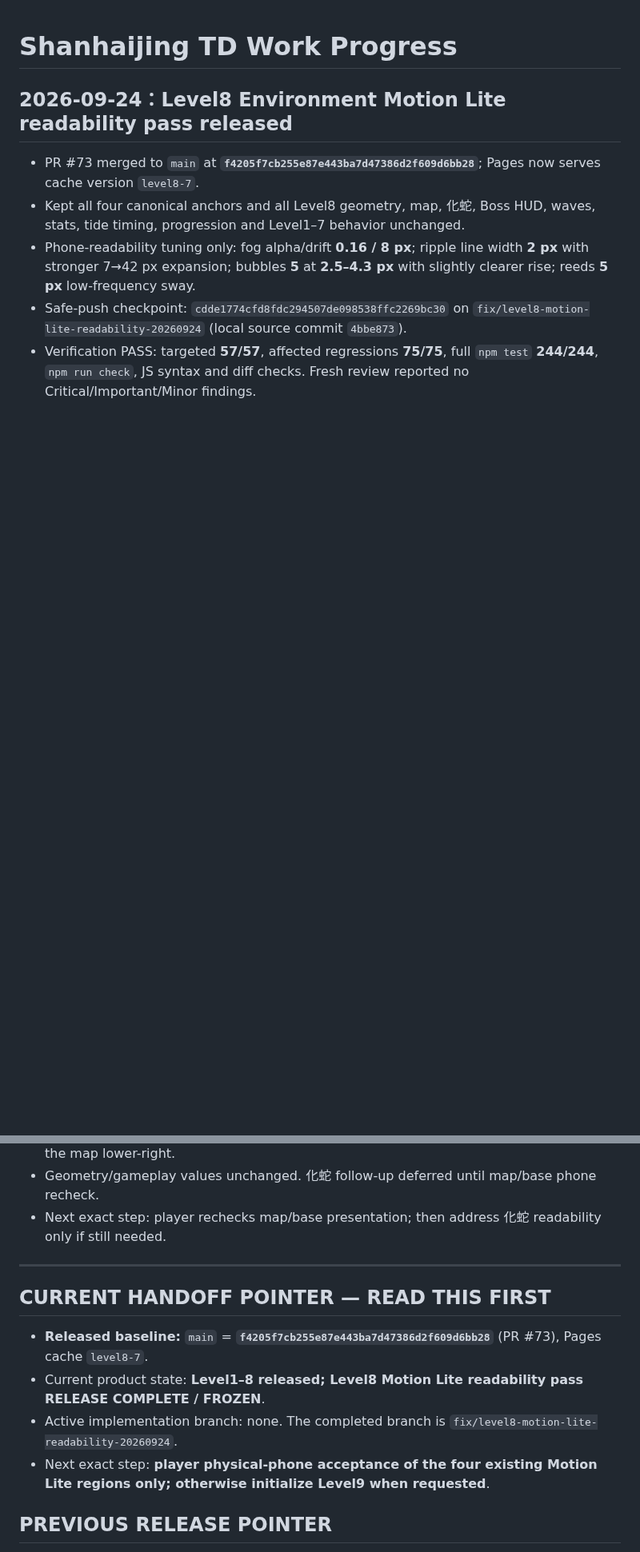
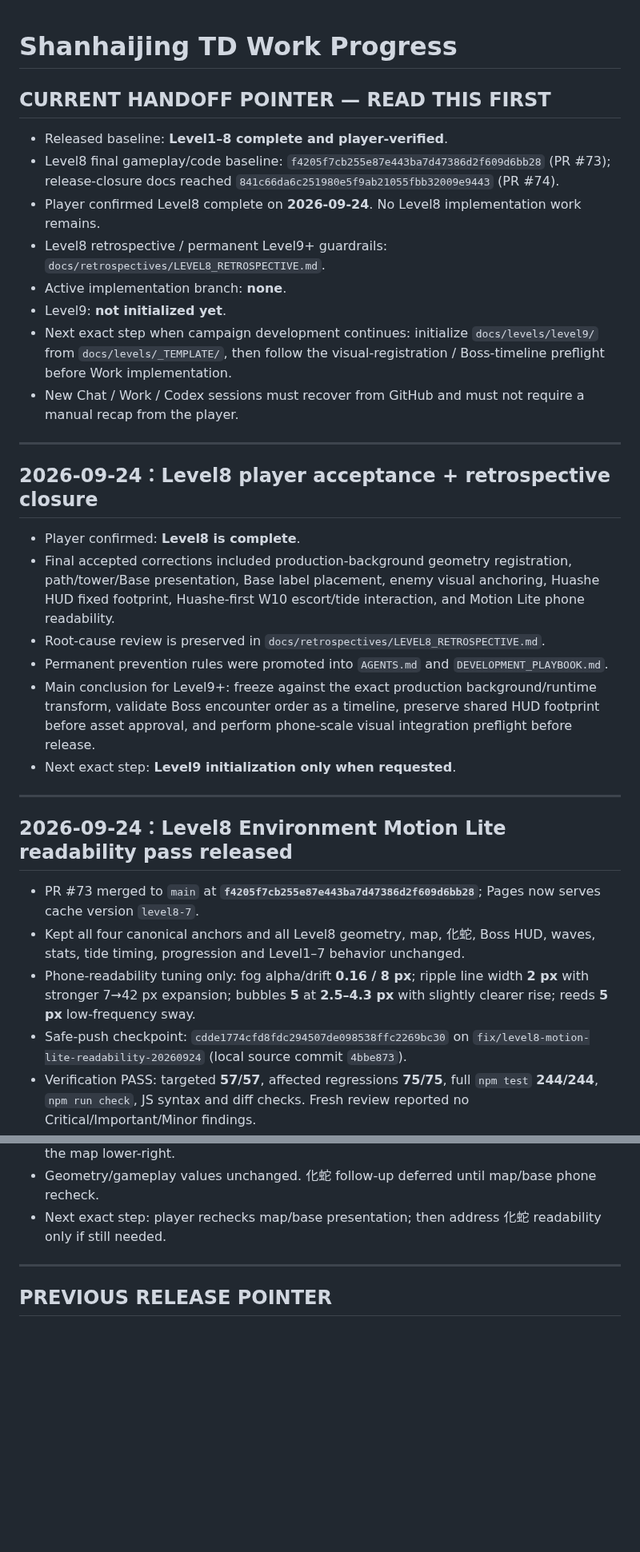
Before and after one commit to Hansen0318/shanhaijing-td, a Markdown page: docs/WORK_PROGRESS.md, 2 parts joined by grey strips. Shown at 80% size. Rendered like a GitHub page; blank space fills up the shorter version.

Commit message:
docs(progress): close Level8 and point next session to retrospective

```diff
--- a/docs/WORK_PROGRESS.md
+++ b/docs/WORK_PROGRESS.md
@@ -1,4 +1,28 @@
 # Shanhaijing TD Work Progress
+
+## CURRENT HANDOFF POINTER — READ THIS FIRST
+
+- Released baseline: **Level1–8 complete and player-verified**.
+- Level8 final gameplay/code baseline: `f4205f7cb255e87e443ba7d47386d2f609d6bb28` (PR #73); release-closure docs reached `841c66da6c251980e5f9ab21055fbb32009e9443` (PR #74).
+- Player confirmed Level8 complete on **2026-09-24**. No Level8 implementation work remains.
+- Level8 retrospective / permanent Level9+ guardrails: `docs/retrospectives/LEVEL8_RETROSPECTIVE.md`.
+- Active implementation branch: **none**.
+- Level9: **not initialized yet**.
+- Next exact step when campaign development continues: initialize `docs/levels/level9/` from `docs/levels/_TEMPLATE/`, then follow the visual-registration / Boss-timeline preflight before Work implementation.
+- New Chat / Work / Codex sessions must recover from GitHub and must not require a manual recap from the player.
+
+---
+
+## 2026-09-24：Level8 player acceptance + retrospective closure
+
+- Player confirmed: **Level8 is complete**.
+- Final accepted corrections included production-background geometry registration, path/tower/Base presentation, Base label placement, enemy visual anchoring, Huashe HUD fixed footprint, Huashe-first W10 escort/tide interaction, and Motion Lite phone readability.
+- Root-cause review is preserved in `docs/retrospectives/LEVEL8_RETROSPECTIVE.md`.
+- Permanent prevention rules were promoted into `AGENTS.md` and `DEVELOPMENT_PLAYBOOK.md`.
+- Main conclusion for Level9+: freeze against the exact production background/runtime transform, validate Boss encounter order as a timeline, preserve shared HUD footprint before asset approval, and perform phone-scale visual integration preflight before release.
+- Next exact step: **Level9 initialization only when requested**.
+
+---
 
 ## 2026-09-24：Level8 Environment Motion Lite readability pass released
 
@@ -34,13 +58,6 @@
 - Next exact step: player rechecks map/base presentation; then address 化蛇 readability only if still needed.
 
 ---
-
-## CURRENT HANDOFF POINTER — READ THIS FIRST
-
-- **Released baseline:** `main` = **`f4205f7cb255e87e443ba7d47386d2f609d6bb28`** (PR #73), Pages cache `level8-7`.
-- Current product state: **Level1–8 released; Level8 Motion Lite readability pass RELEASE COMPLETE / FROZEN**.
-- Active implementation branch: none. The completed branch is `fix/level8-motion-lite-readability-20260924`.
-- Next exact step: **player physical-phone acceptance of the four existing Motion Lite regions only; otherwise initialize Level9 when requested**.
 
 ## PREVIOUS RELEASE POINTER
 
```
